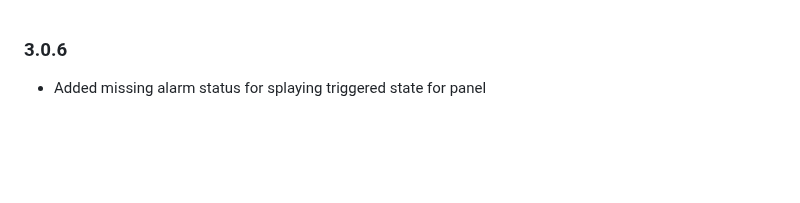
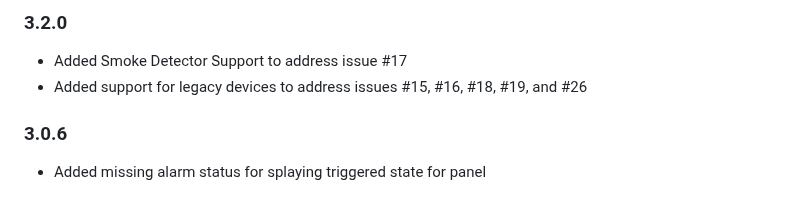
Before and after one commit to bloomkd46/homebridge-XfinityHome, a Markdown page: CHANGELOG.md, the part around the change. GitHub-like rendering; blank space fills up the shorter version.

Commit message:
Updated Changelog

```diff
--- a/CHANGELOG.md
+++ b/CHANGELOG.md
@@ -1,3 +1,8 @@
+### 3.2.0
+* Added Smoke Detector Support to address issue #17
+* Added support for legacy devices to address issues #15, #16, #18, #19, and #26
+
+
 ### 3.0.6
 * Added missing alarm status for splaying triggered state for panel
 
```
